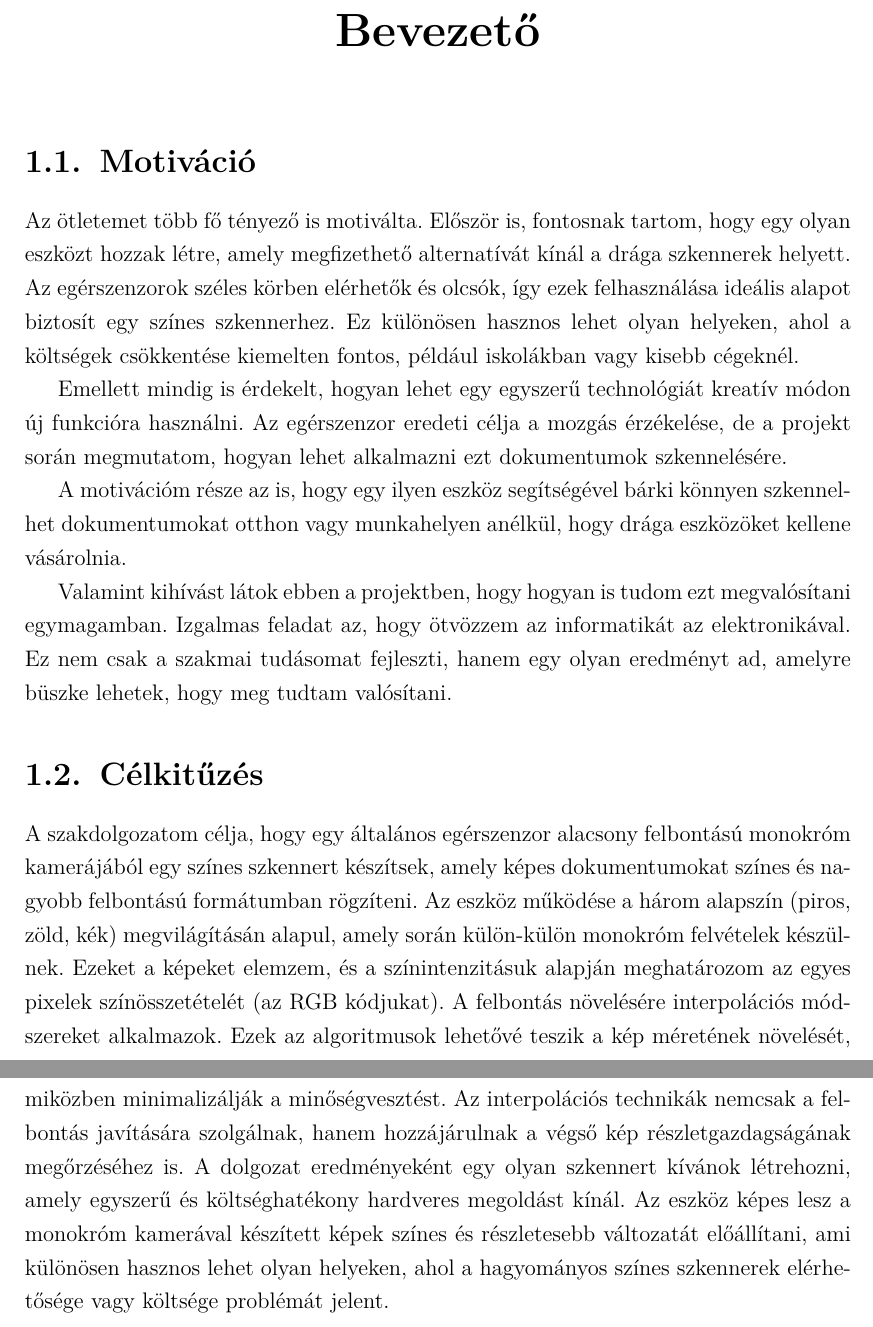
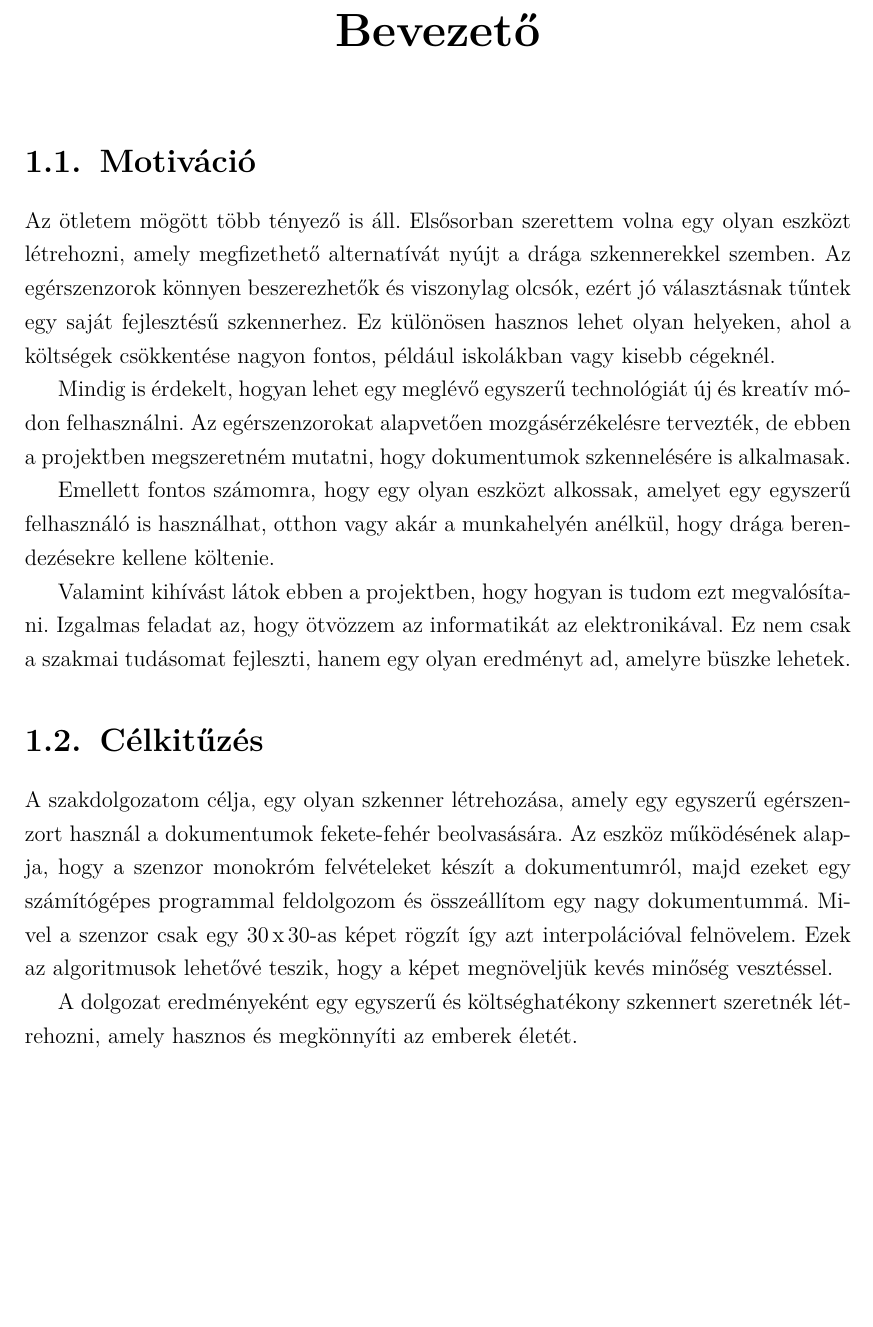
Before and after one commit to Bmate2/SZAKDOLGOZAT, a LaTeX thesis (Doc/FX0W53.tex): two parts of pages 4 and 5 of 14 before the commit and part of page 4 of 13 after it, the two joined at a grey line, cut so that both start at the same text, the shorter picture padded with empty space. Compiled offline with pdfLaTeX.

Commit message:
Célkitűzés és motivációs fejezet átírva

```diff
--- a/Doc/FX0W53.tex
+++ b/Doc/FX0W53.tex
@@ -36,15 +36,17 @@ Ebben a projektben megmutatom hogy lehet egy egérszenzort felhasználni hivatal
 \chapter{Bevezető}
 
 \section{Motiváció}
-Az ötletemet több fő tényező is motiválta. Először is, fontosnak tartom, hogy egy olyan eszközt hozzak létre, amely megfizethető alternatívát kínál a drága szkennerek helyett. Az egérszenzorok széles körben elérhetők és olcsók, így ezek felhasználása ideális alapot biztosít egy színes szkennerhez. Ez különösen hasznos lehet olyan helyeken, ahol a költségek csökkentése kiemelten fontos, például iskolákban vagy kisebb cégeknél.
+Az ötletem mögött több tényező is áll. Elsősorban szerettem volna egy olyan eszközt létrehozni, amely megfizethető alternatívát nyújt a drága szkennerekkel szemben. Az egérszenzorok könnyen beszerezhetők és viszonylag olcsók, ezért jó választásnak tűntek egy saját fejlesztésű szkennerhez. Ez különösen hasznos lehet olyan helyeken, ahol a költségek csökkentése nagyon fontos, például iskolákban vagy kisebb cégeknél.
 
-Emellett mindig is érdekelt, hogyan lehet egy egyszerű technológiát kreatív módon új funkcióra használni. Az egérszenzor eredeti célja a mozgás érzékelése, de a projekt során megmutatom, hogyan lehet alkalmazni ezt dokumentumok szkennelésére.
+Mindig is érdekelt, hogyan lehet egy meglévő egyszerű technológiát új és kreatív módon felhasználni. Az egérszenzorokat alapvetően mozgásérzékelésre tervezték, de ebben a projektben megszeretném mutatni, hogy dokumentumok szkennelésére is alkalmasak.
 
-A motivációm része az is, hogy egy ilyen eszköz segítségével bárki könnyen szkennelhet dokumentumokat otthon vagy munkahelyen anélkül, hogy drága eszközöket kellene vásárolnia.
+Emellett fontos számomra, hogy egy olyan eszközt alkossak, amelyet egy egyszerű felhasználó is használhat, otthon vagy akár a munkahelyén anélkül, hogy drága berendezésekre kellene költenie.
 
-Valamint kihívást látok ebben a projektben, hogy hogyan is tudom ezt megvalósítani egymagamban. Izgalmas feladat az, hogy ötvözzem az informatikát az elektronikával. Ez nem csak a szakmai tudásomat fejleszti, hanem egy olyan eredményt ad, amelyre büszke lehetek, hogy meg tudtam valósítani.
+Valamint kihívást látok ebben a projektben, hogy hogyan is tudom ezt megvalósítani. Izgalmas feladat az, hogy ötvözzem az informatikát az elektronikával. Ez nem csak a szakmai tudásomat fejleszti, hanem egy olyan eredményt ad, amelyre büszke lehetek.
 \section{Célkitűzés}
-A szakdolgozatom célja, hogy egy általános egérszenzor alacsony felbontású monokróm kamerájából egy színes szkennert készítsek, amely képes dokumentumokat színes és nagyobb felbontású formátumban rögzíteni. Az eszköz működése a három alapszín (piros, zöld, kék) megvilágításán alapul, amely során külön-külön monokróm felvételek készülnek. Ezeket a képeket elemzem, és a színintenzitásuk alapján meghatározom az egyes pixelek színösszetételét (az RGB kódjukat). A felbontás növelésére interpolációs módszereket alkalmazok. Ezek az algoritmusok lehetővé teszik a kép méretének növelését, miközben minimalizálják a minőségvesztést. Az interpolációs technikák nemcsak a felbontás javítására szolgálnak, hanem hozzájárulnak a végső kép részletgazdagságának megőrzéséhez is. A dolgozat eredményeként egy olyan szkennert kívánok létrehozni, amely egyszerű és költséghatékony hardveres megoldást kínál. Az eszköz képes lesz a monokróm kamerával készített képek színes és részletesebb változatát előállítani, ami különösen hasznos lehet olyan helyeken, ahol a hagyományos színes szkennerek elérhetősége vagy költsége problémát jelent.
+A szakdolgozatom célja, egy olyan szkenner létrehozása, amely egy egyszerű egérszenzort használ a dokumentumok fekete-fehér beolvasására. Az eszköz működésének alapja, hogy a szenzor monokróm felvételeket készít a dokumentumról, majd ezeket egy számítógépes programmal feldolgozom és összeállítom egy nagy dokumentummá. Mivel a szenzor csak egy 30\,x\,30-as képet rögzít így azt interpolációval felnövelem. Ezek az algoritmusok lehetővé teszik, hogy a képet megnöveljük kevés minőség vesztéssel.
+
+A dolgozat eredményeként egy egyszerű és költséghatékony szkennert szeretnék létrehozni, amely hasznos és megkönnyíti az emberek életét.
 \chapter{Felhaszánlt technológiák}
 Ebben a fejezetben a szakdolgozatomban használt technológiákról és azok előnyeiről, fogok beszámolni.
 \section{Arduino}
```
Also changed, not shown: Doc/FX0W53.pdf, 4 other files.
